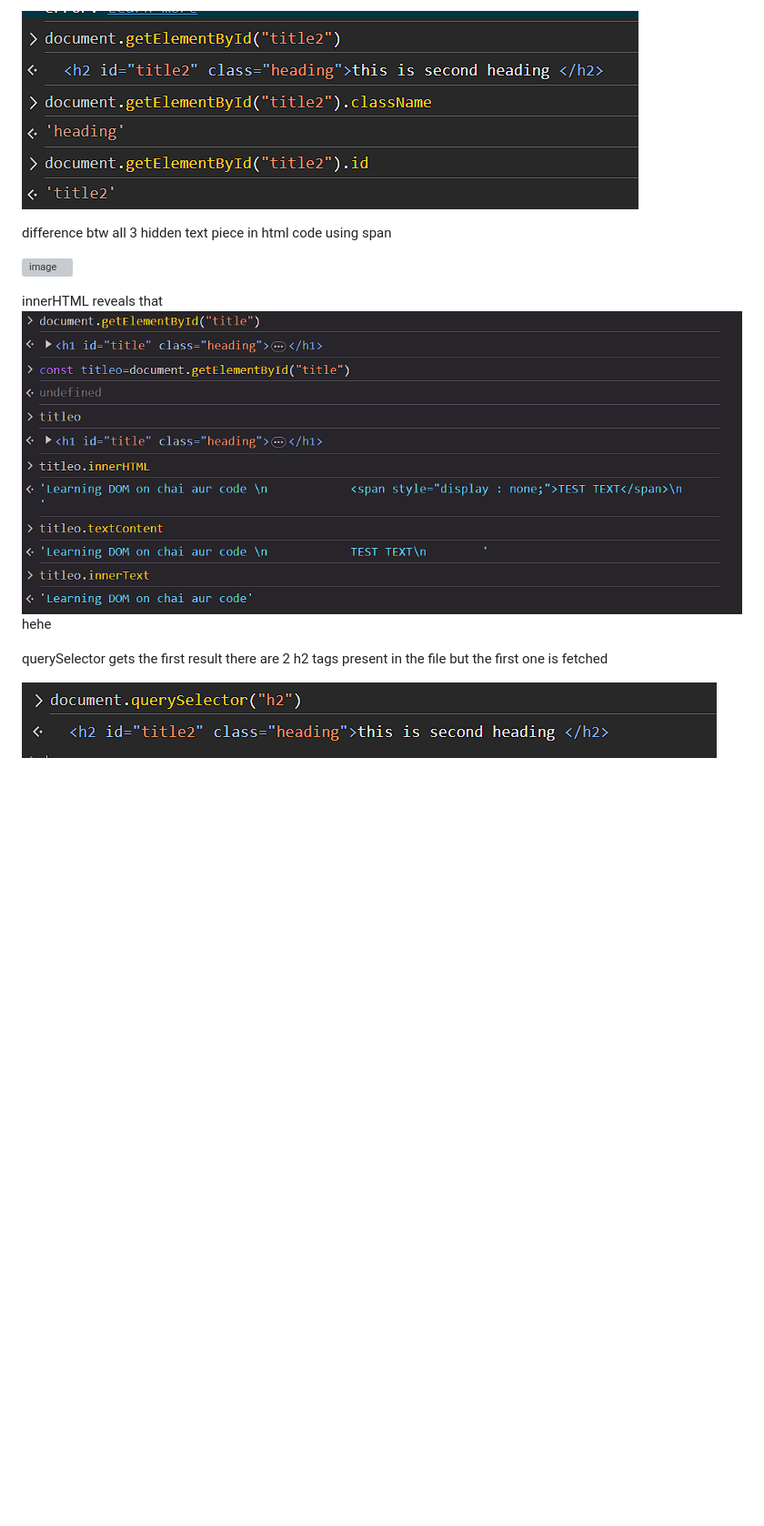
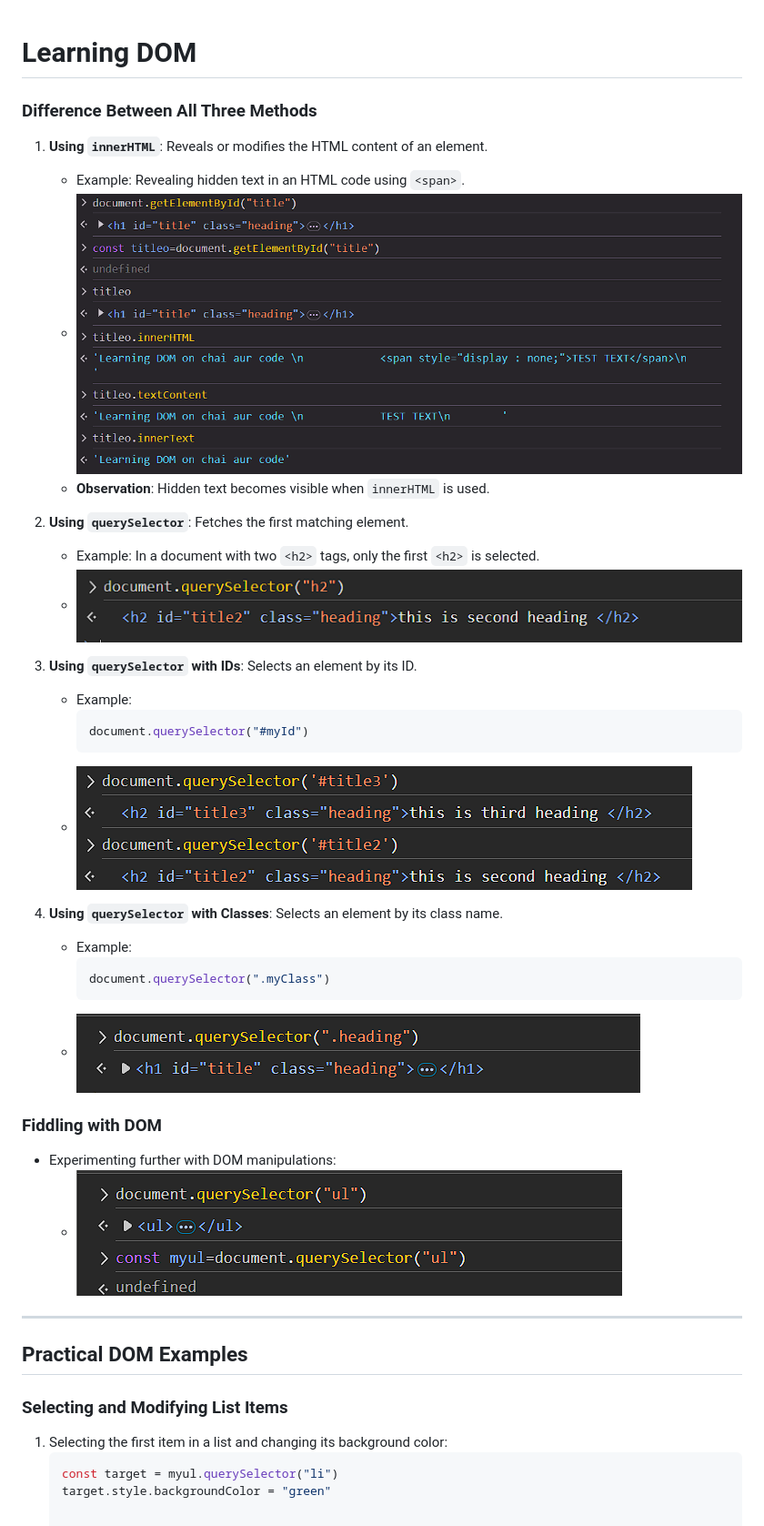
Before and after one commit to gsdev42/JS-tutorial, a Markdown page: DOM-basic/dom-queryselector.md, the part around the change. Shown: that part at 91% size. GitHub-like rendering; pictures changed too: DOM-basic/screenshots/image-4.png (added), DOM-basic/screenshots/image5.png (added), DOM-basic/screenshots/image6.png (added); blank space fills up the shorter version; grey boxes are pictures that could not be loaded.

Commit message:
hehe

````diff
--- a/DOM-basic/dom-queryselector.md
+++ b/DOM-basic/dom-queryselector.md
@@ -1,16 +1,40 @@
-![alt text](screenshots/image-1.png)
 
+# Learning DOM
 
-difference btw all 3
-hidden text piece in html code using span
+### Difference Between All Three Methods
+1. **Using `innerHTML`**: Reveals or modifies the HTML content of an element.
+   - Example: Revealing hidden text in an HTML code using `<span>`.
+   - ![Example](screenshots/image.png)
+   - **Observation**: Hidden text becomes visible when `innerHTML` is used.
 
-![image](https://github.com/user-attachments/assets/5faec9f8-6c5e-49d1-95e4-8eeda58de9e5)
+2. **Using `querySelector`**: Fetches the first matching element.
+   - Example: In a document with two `<h2>` tags, only the first `<h2>` is selected.
+   - ![Example](screenshots/image-3.png)
 
-innerHTML reveals that
-![alt text](screenshots/image.png)
-hehe
+3. **Using `querySelector` with IDs**: Selects an element by its ID.
+   - Example:
+     ```javascript
+     document.querySelector("#myId")
+     ```
+   - ![Example](screenshots/image-4.png)
 
-querySelector gets the first result
-there are 2 h2 tags present in the file but the first one is fetched
+4. **Using `querySelector` with Classes**: Selects an element by its class name.
+   - Example:
+     ```javascript
+     document.querySelector(".myClass")
+     ```
+   - ![Example](screenshots/image5.png)
 
-![alt text](screenshots/image-3.png)
+### Fiddling with DOM
+- Experimenting further with DOM manipulations:
+  - ![Example](screenshots/image6.png)
+
+---
+
+## Practical DOM Examples
+
+### Selecting and Modifying List Items
+1. Selecting the first item in a list and changing its background color:
+   ```javascript
+   const target = myul.querySelector("li")
+   target.style.backgroundColor = "green"
````
Also changed, not shown: DOM-basic/image-1.png (deleted), DOM-basic/image.png (deleted), DOM-basic/screenshots/image7.png (added), 1 other file.
